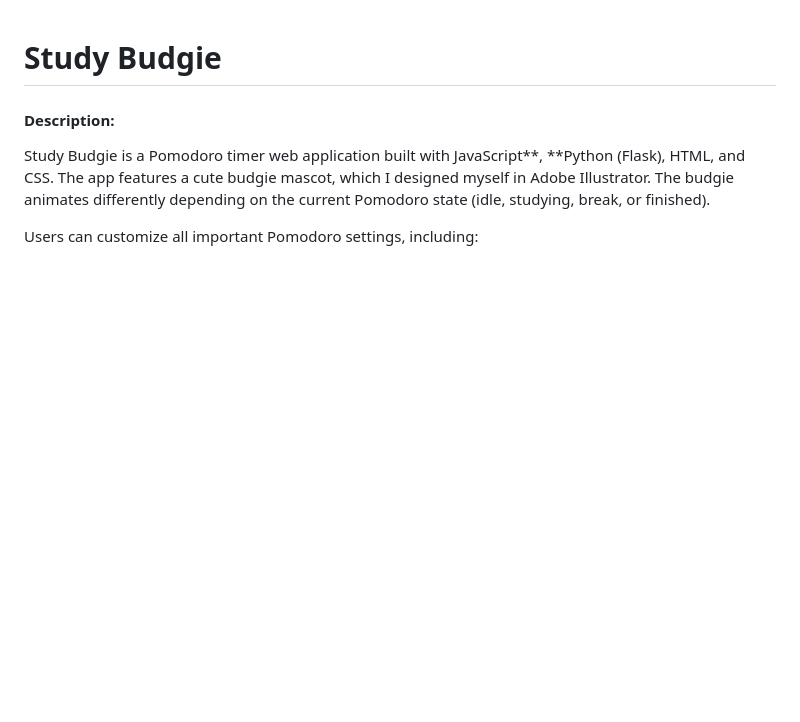
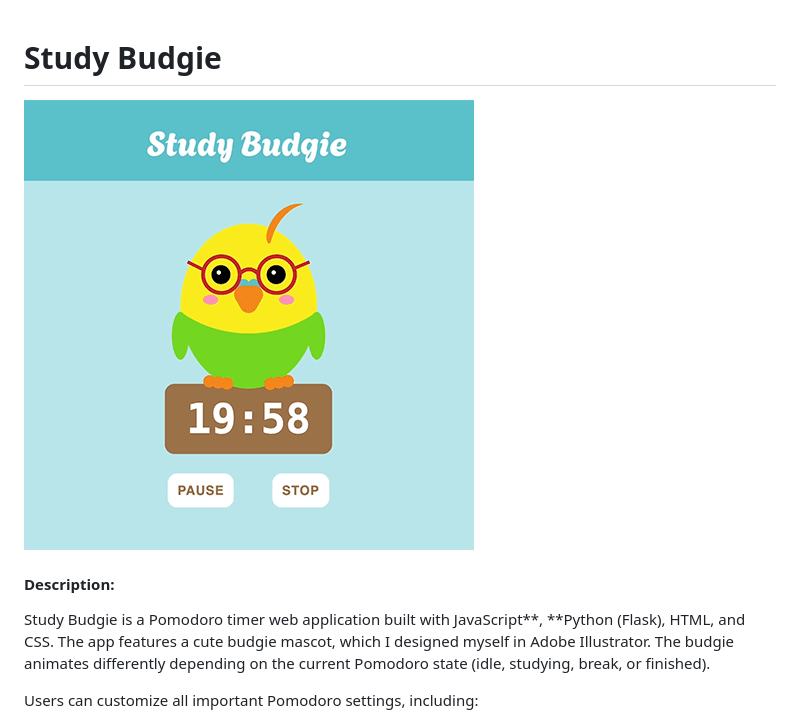
Before and after one commit to DanielaUnger/study-budgie, a Markdown page: README.md, the part around the change. GitHub-like rendering; pictures changed too: static/img/budgie_450.gif (added); blank space fills up the shorter version.

Commit message:
added gif to readme

```diff
--- a/README.md
+++ b/README.md
@@ -1,4 +1,5 @@
 # Study Budgie
+![Animation of Pomodoro countdown in action featuring a stylized illustration of a budgie](/static/img/budgie_450.gif)
 #### Description:
 Study Budgie is a Pomodoro timer web application built with JavaScript**, **Python (Flask), HTML, and CSS. The app features a cute budgie mascot, which I designed myself in Adobe Illustrator. The budgie animates differently depending on the current Pomodoro state (idle, studying, break, or finished).
 
```
Also changed, not shown: 1 other file.
